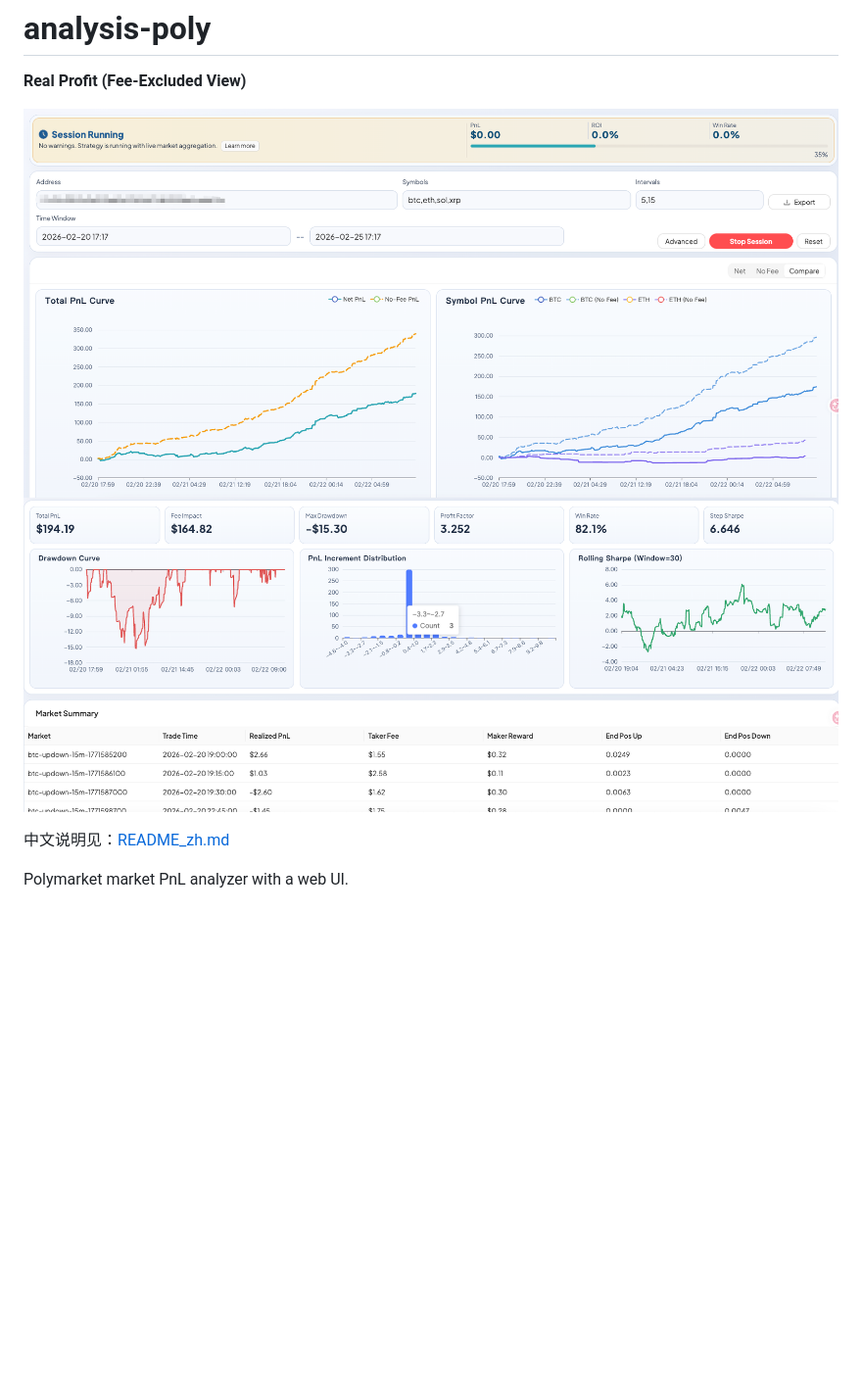
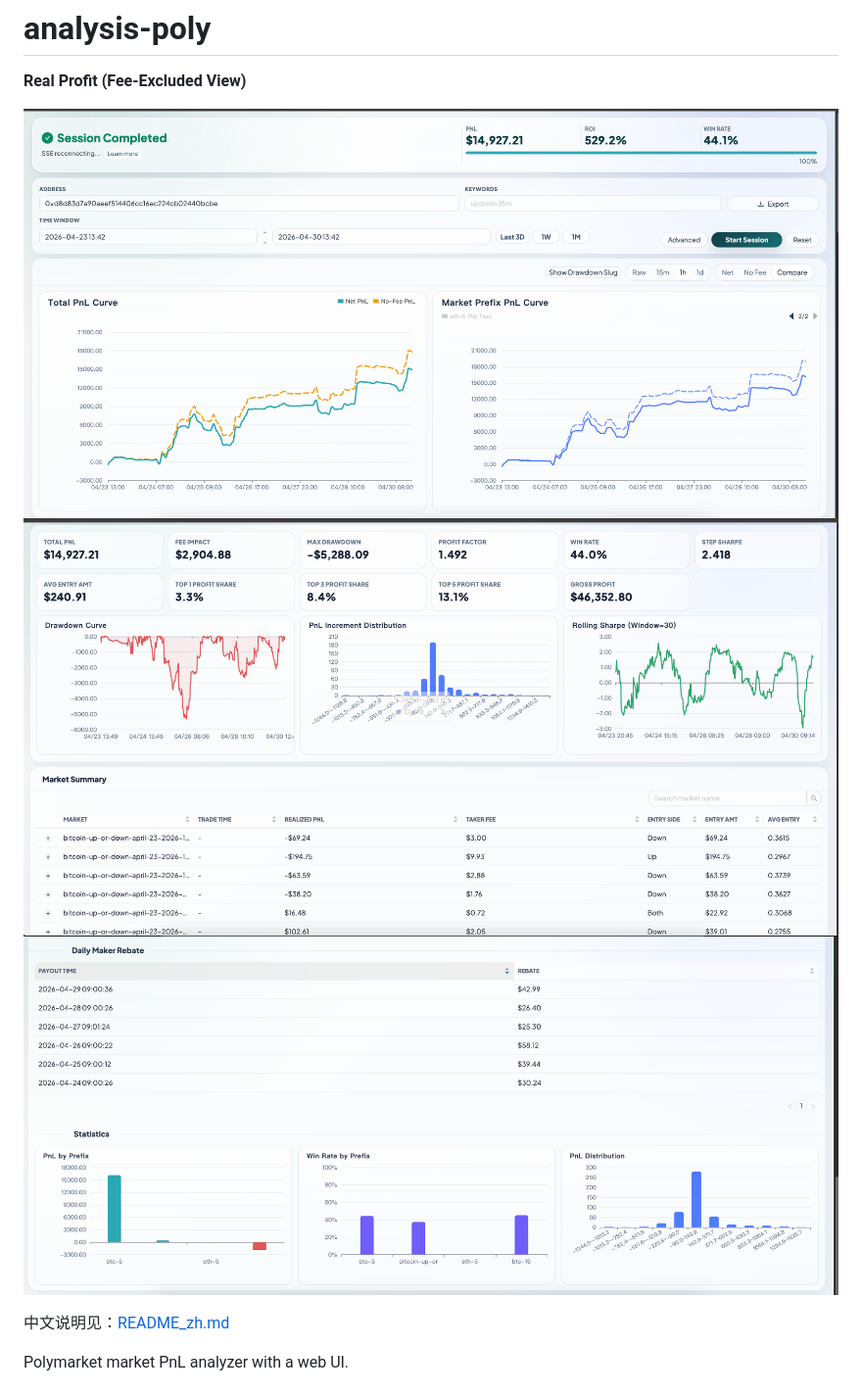
Before and after one commit to tosmart01/poly-analysis, a Markdown page: README.md, the part around the change. Shown at 98% size. GitHub-like rendering; pictures changed too: assets/pnl.png, assets/ratio.png, assets/rebate.png (added); blank space fills up the shorter version.

Commit message:
Add README rebate screenshots

```diff
--- a/README.md
+++ b/README.md
@@ -4,6 +4,7 @@
 
 ![PnL](assets/pnl.png)
 ![Ratio](assets/ratio.png)
+![rebate](assets/rebate.png)
 
 中文说明见：[README_zh.md](README_zh.md)
 
```
Also changed, not shown: README_zh.md (+1 -0 lines).
